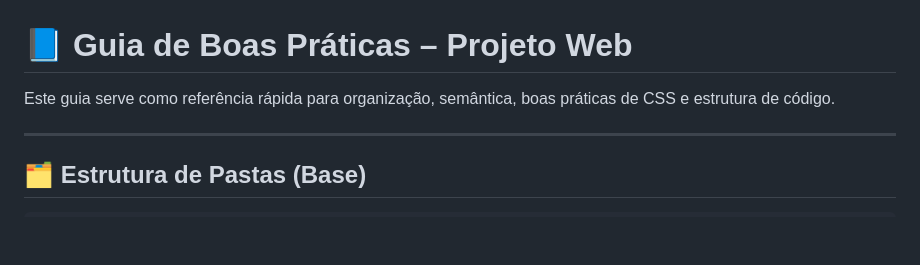
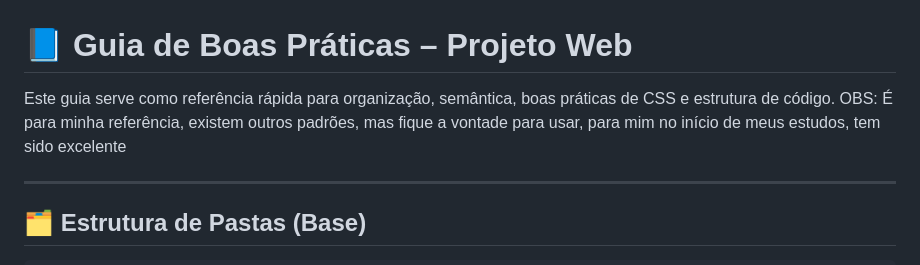
Before and after one commit to DevWebFelipe/TemplateProject, a Markdown page: README.md, the part around the change. Rendered like a GitHub page; blank space fills up the shorter version.

```diff
--- a/README.md
+++ b/README.md
@@ -2,6 +2,7 @@
 # 📘 Guia de Boas Práticas – Projeto Web
 
 Este guia serve como referência rápida para organização, semântica, boas práticas de CSS e estrutura de código.
+OBS: É para minha referência, existem outros padrões, mas fique a vontade para usar, para mim no início de meus estudos, tem sido excelente
 
 ---
 
```
